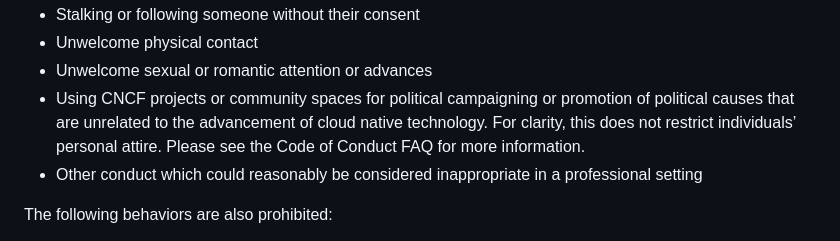
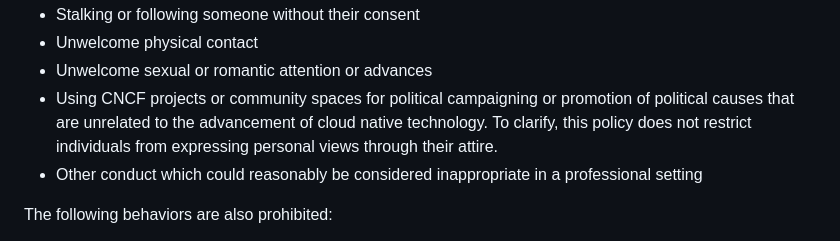
Before and after one commit to cncf/foundation, a Markdown page: code-of-conduct.md, the part around the change. Drawn GitHub-style.

Commit message:
Address review comments
Signed-off-by: Jeremy Rickard <jeremyrrickard@gmail.com>

```diff
--- a/code-of-conduct.md
+++ b/code-of-conduct.md
@@ -70,9 +70,8 @@ Examples of unacceptable behavior include but are not limited to:
 * Stalking or following someone without their consent
 * Unwelcome physical contact
 * Unwelcome sexual or romantic attention or advances
-* Using CNCF projects or community spaces for political campaigning or  promotion of political causes
-  that are unrelated to the advancement of cloud native technology. For clarity, this does not restrict
-  individuals’ personal attire. Please see the Code of Conduct FAQ for more information.
+* Using CNCF projects or community spaces for political campaigning or promotion of political causes
+  that are unrelated to the advancement of cloud native technology. To clarify, this policy does not restrict individuals from expressing personal views through their attire.
 * Other conduct which could reasonably be considered inappropriate in a
   professional setting
 
```
